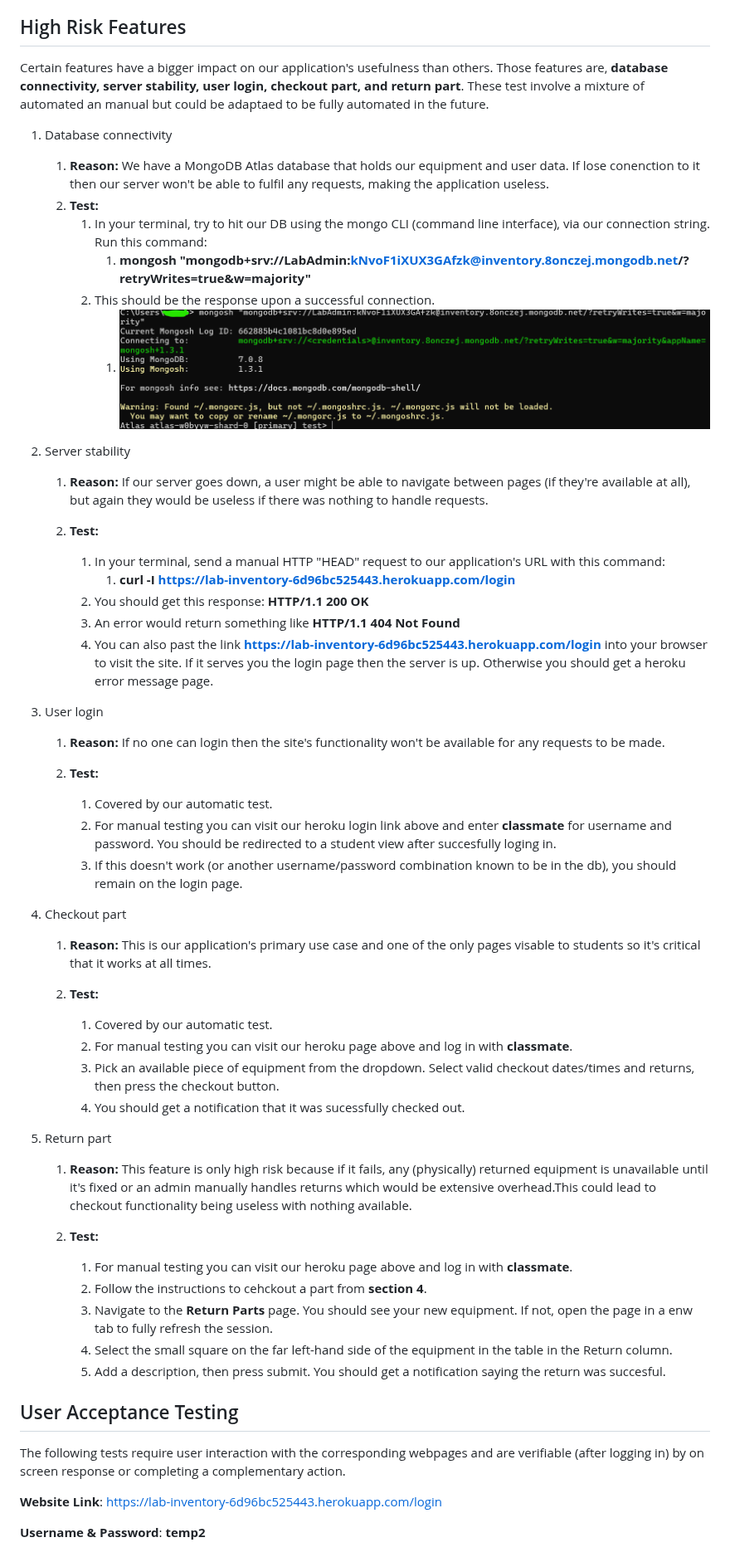
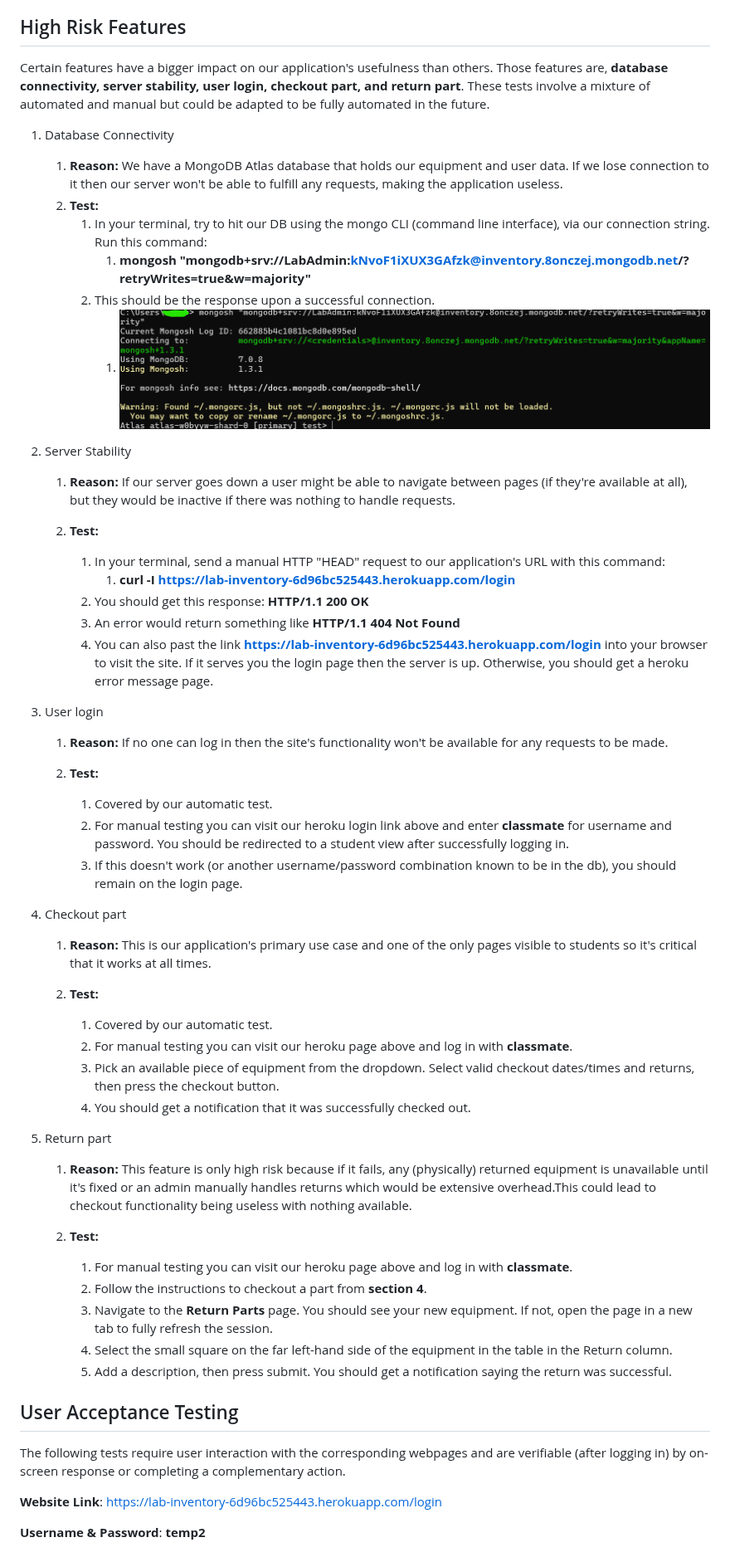
Before and after one commit to adamw1221/CS495-Lab-Inventory-Group-F, a Markdown page: test.md, the part around one of its changes. Shown at 83% size. GitHub-like rendering.

```diff
--- a/test.md
+++ b/test.md
@@ -11,46 +11,46 @@ This testing workflow ensures we're sending the right data, getting it in the re
 
 
 ## High Risk Features
-Certain features have a bigger impact on our application's usefulness than others. Those features are, **database connectivity, server stability, user login, checkout part, and return part**. These test involve a mixture of automated an manual but could be adaptaed to be fully automated in the future.
+Certain features have a bigger impact on our application's usefulness than others. Those features are, **database connectivity, server stability, user login, checkout part, and return part**. These tests involve a mixture of automated and manual but could be adapted to be fully automated in the future.
 
-1. Database connectivity
+1. Database Connectivity
 
-    1. **Reason:** We have a MongoDB Atlas database that holds our equipment and user data. If lose conenction to it then our server won't be able to fulfil any requests, making the application useless.
+    1. **Reason:** We have a MongoDB Atlas database that holds our equipment and user data. If we lose connection to it then our server won't be able to fulfill any requests, making the application useless.
     2. **Test:**
         1. In your terminal, try to hit our DB using the mongo CLI (command line interface), via our connection string. Run this command:
             1. **mongosh "mongodb+srv://LabAdmin:kNvoF1iXUX3GAfzk@inventory.8onczej.mongodb.net/?retryWrites=true&w=majority"**
         2. This should be the response upon a successful connection.
             1. ![Good Result](images/mongosh_pic.png)
 
-2. Server stability
+2. Server Stability
 
-    1. **Reason:** If our server goes down, a user might be able to navigate between pages (if they're available at all), but again they would be useless if there was nothing to handle requests.
+    1. **Reason:** If our server goes down a user might be able to navigate between pages (if they're available at all), but they would be inactive if there was nothing to handle requests.
     2. **Test:**
 
         1. In your terminal, send a manual HTTP "HEAD" request to our application's URL with this command:
             1. **curl -I https://lab-inventory-6d96bc525443.herokuapp.com/login**
         2. You should get this response: **HTTP/1.1 200 OK**
         3. An error would return something like **HTTP/1.1 404 Not Found**
-        4. You can also past the link **https://lab-inventory-6d96bc525443.herokuapp.com/login** into your browser to  visit the site. If it serves you the login page then the server is up. Otherwise you should get a heroku error message page.
+        4. You can also past the link **https://lab-inventory-6d96bc525443.herokuapp.com/login** into your browser to  visit the site. If it serves you the login page then the server is up. Otherwise, you should get a heroku error message page.
 
 3. User login
 
-    1. **Reason:** If no one can login then the site's functionality won't be available for any requests to be made.
+    1. **Reason:** If no one can log in then the site's functionality won't be available for any requests to be made.
 
     2. **Test:**
         1. Covered by our automatic test.
-        2. For manual testing you can visit our heroku login link above and enter **classmate** for username and password. You should be redirected to a student view after succesfully loging in.
+        2. For manual testing you can visit our heroku login link above and enter **classmate** for username and password. You should be redirected to a student view after successfully logging in.
         3. If this doesn't work (or another username/password combination known to be in the db), you should remain on the login page.
 
 4. Checkout part
 
-    1. **Reason:** This is our application's primary use case and one of the only pages visable to students so it's critical that it works at all times.
+    1. **Reason:** This is our application's primary use case and one of the only pages visible to students so it's critical that it works at all times.
 
     2. **Test:**
         1. Covered by our automatic test.
         2. For manual testing you can visit our heroku page above and log in with **classmate**.
         3. Pick an available piece of equipment from the dropdown. Select valid checkout dates/times and returns, then press the checkout button.
-        4. You should get a notification that it was sucessfully checked out.
+        4. You should get a notification that it was successfully checked out.
 
 5. Return part
 
@@ -58,15 +58,15 @@ Certain features have a bigger impact on our application's usefulness than other
 
     2. **Test:**
         1. For manual testing you can visit our heroku page above and log in with **classmate**.
-        2. Follow the instructions to cehckout a part from **section 4**.
-        3. Navigate to the **Return Parts** page. You should see your new equipment. If not, open the page in a enw tab to fully refresh the session.
+        2. Follow the instructions to checkout a part from **section 4**.
+        3. Navigate to the **Return Parts** page. You should see your new equipment. If not, open the page in a new tab to fully refresh the session.
         4. Select the small square on the far left-hand side of the equipment in the table in the Return column.
-        5. Add a description, then press submit. You should get a notification saying the return was succesful.
+        5. Add a description, then press submit. You should get a notification saying the return was successful.
 
 ## User Acceptance Testing
 
 
-The following tests require user interaction with the corresponding webpages and are verifiable (after logging in) by on screen response or completing a complementary action.
+The following tests require user interaction with the corresponding webpages and are verifiable (after logging in) by on-screen response or completing a complementary action.
 
 **Website Link**: https://lab-inventory-6d96bc525443.herokuapp.com/login
 
```
Also changed, not shown: other parts of test.md (+5 -5 lines).
